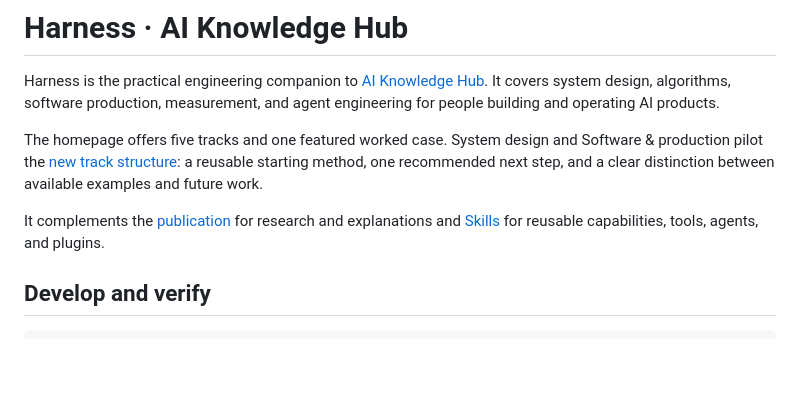
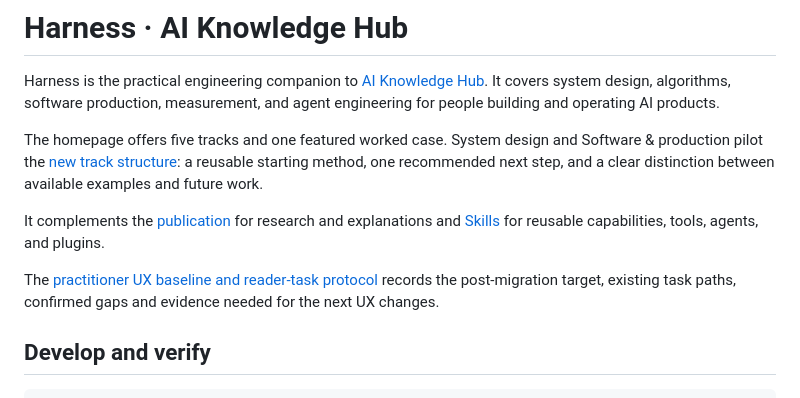
Before and after one commit to ai-knowledge-hub/ai-harness-lab, a Markdown page: README.md, the part around the change. Rendered like a GitHub page; blank space fills up the shorter version.

Commit message:
Record practitioner UX baseline and neutral reader tasks

```diff
--- a/README.md
+++ b/README.md
@@ -5,6 +5,8 @@ Harness is the practical engineering companion to [AI Knowledge Hub](https://ai-
 The homepage offers five tracks and one featured worked case. System design and Software & production pilot the [new track structure](docs/harness-discovery-prototype.md): a reusable starting method, one recommended next step, and a clear distinction between available examples and future work.
 
 It complements the [publication](https://ai-knowledge-hub.org/) for research and explanations and [Skills](https://skills.ai-knowledge-hub.org/) for reusable capabilities, tools, agents, and plugins.
+
+The [practitioner UX baseline and reader-task protocol](docs/practitioner-system-ux-baseline.md) records the post-migration target, existing task paths, confirmed gaps and evidence needed for the next UX changes.
 
 ## Develop and verify
 
```
Also changed, not shown: docs/harness-astro-cutover.md (+10 -2 lines), docs/practitioner-system-ux-baseline.md (added, +132 -0 lines).
